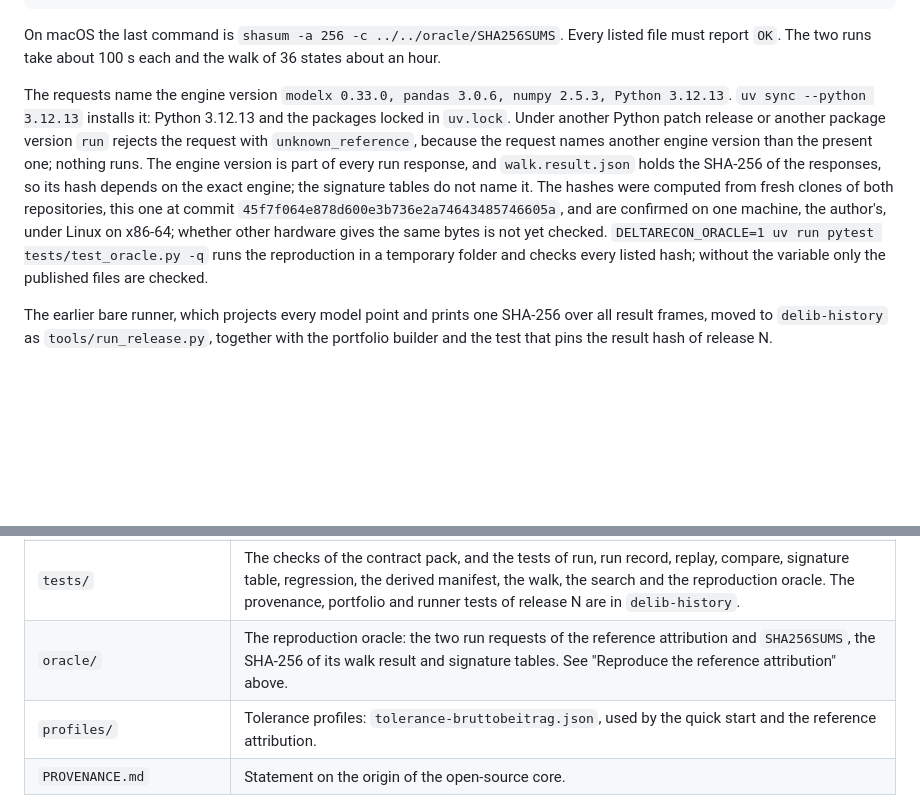
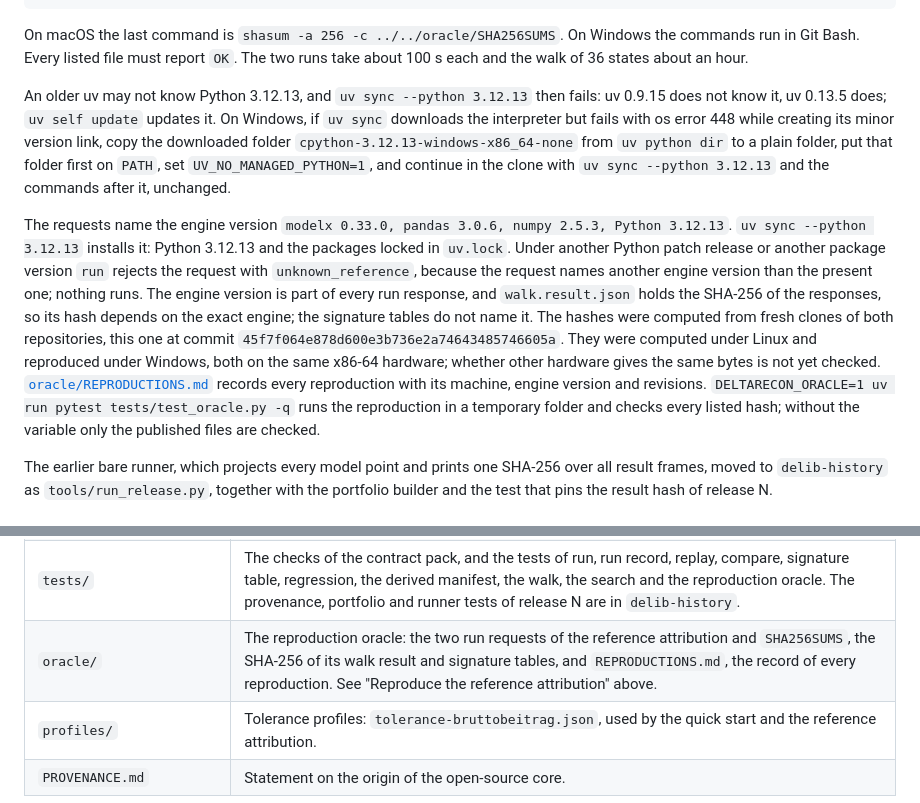
Before and after one commit to Degelmann-Solutions/deltarecon, a Markdown page: README.md, 2 parts joined by grey strips. GitHub-like rendering; blank space fills up the shorter version.

````diff
--- a/README.md
+++ b/README.md
@@ -65,9 +65,11 @@ cd runs/oracle-walk
 sha256sum -c ../../oracle/SHA256SUMS
 ```
 
-On macOS the last command is `shasum -a 256 -c ../../oracle/SHA256SUMS`. Every listed file must report `OK`. The two runs take about 100 s each and the walk of 36 states about an hour.
+On macOS the last command is `shasum -a 256 -c ../../oracle/SHA256SUMS`. On Windows the commands run in Git Bash. Every listed file must report `OK`. The two runs take about 100 s each and the walk of 36 states about an hour.
 
-The requests name the engine version `modelx 0.33.0, pandas 3.0.6, numpy 2.5.3, Python 3.12.13`. `uv sync --python 3.12.13` installs it: Python 3.12.13 and the packages locked in `uv.lock`. Under another Python patch release or another package version `run` rejects the request with `unknown_reference`, because the request names another engine version than the present one; nothing runs. The engine version is part of every run response, and `walk.result.json` holds the SHA-256 of the responses, so its hash depends on the exact engine; the signature tables do not name it. The hashes were computed from fresh clones of both repositories, this one at commit `45f7f064e878d600e3b736e2a74643485746605a`, and are confirmed on one machine, the author's, under Linux on x86-64; whether other hardware gives the same bytes is not yet checked. `DELTARECON_ORACLE=1 uv run pytest tests/test_oracle.py -q` runs the reproduction in a temporary folder and checks every listed hash; without the variable only the published files are checked.
+An older uv may not know Python 3.12.13, and `uv sync --python 3.12.13` then fails: uv 0.9.15 does not know it, uv 0.13.5 does; `uv self update` updates it. On Windows, if `uv sync` downloads the interpreter but fails with os error 448 while creating its minor version link, copy the downloaded folder `cpython-3.12.13-windows-x86_64-none` from `uv python dir` to a plain folder, put that folder first on `PATH`, set `UV_NO_MANAGED_PYTHON=1`, and continue in the clone with `uv sync --python 3.12.13` and the commands after it, unchanged.
+
+The requests name the engine version `modelx 0.33.0, pandas 3.0.6, numpy 2.5.3, Python 3.12.13`. `uv sync --python 3.12.13` installs it: Python 3.12.13 and the packages locked in `uv.lock`. Under another Python patch release or another package version `run` rejects the request with `unknown_reference`, because the request names another engine version than the present one; nothing runs. The engine version is part of every run response, and `walk.result.json` holds the SHA-256 of the responses, so its hash depends on the exact engine; the signature tables do not name it. The hashes were computed from fresh clones of both repositories, this one at commit `45f7f064e878d600e3b736e2a74643485746605a`. They were computed under Linux and reproduced under Windows, both on the same x86-64 hardware; whether other hardware gives the same bytes is not yet checked. [`oracle/REPRODUCTIONS.md`](oracle/REPRODUCTIONS.md) records every reproduction with its machine, engine version and revisions. `DELTARECON_ORACLE=1 uv run pytest tests/test_oracle.py -q` runs the reproduction in a temporary folder and checks every listed hash; without the variable only the published files are checked.
 
 The earlier bare runner, which projects every model point and prints one SHA-256 over all result frames, moved to `delib-history` as `tools/run_release.py`, together with the portfolio builder and the test that pins the result hash of release N.
 
@@ -80,7 +82,7 @@ The earlier bare runner, which projects every model point and prints one SHA-256
 | `contracts/v1/` | Version 1.0 of the stage contracts, published unchanged. The tool reads 1.0 documents against its schemas. |
 | `degelmann/deltarecon/` | The run contract, the changes contract, the compare contract and the walk as procedures: documents, export, changes, run, compare, signature table, replay, regression, the derived manifest, the walk, the search, and the command line. Only `degelmann/deltarecon/engines/reference_model.py` imports modelx and starts Git; the other modules know no engine and no repository. |
 | `tests/` | The checks of the contract pack, and the tests of run, run record, replay, compare, signature table, regression, the derived manifest, the walk, the search and the reproduction oracle. The provenance, portfolio and runner tests of release N are in `delib-history`. |
-| `oracle/` | The reproduction oracle: the two run requests of the reference attribution and `SHA256SUMS`, the SHA-256 of its walk result and signature tables. See "Reproduce the reference attribution" above. |
+| `oracle/` | The reproduction oracle: the two run requests of the reference attribution and `SHA256SUMS`, the SHA-256 of its walk result and signature tables, and `REPRODUCTIONS.md`, the record of every reproduction. See "Reproduce the reference attribution" above. |
 | `profiles/` | Tolerance profiles: `tolerance-bruttobeitrag.json`, used by the quick start and the reference attribution. |
 | `PROVENANCE.md` | Statement on the origin of the open-source core. |
 
````
Also changed, not shown: oracle/REPRODUCTIONS.md (added, +18 -0 lines).
